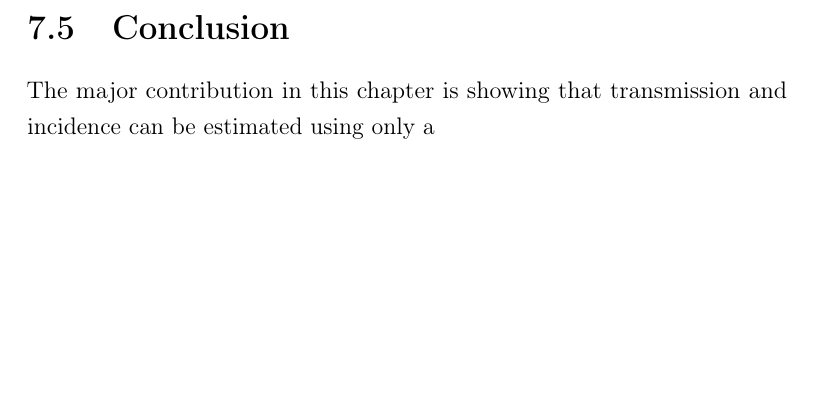
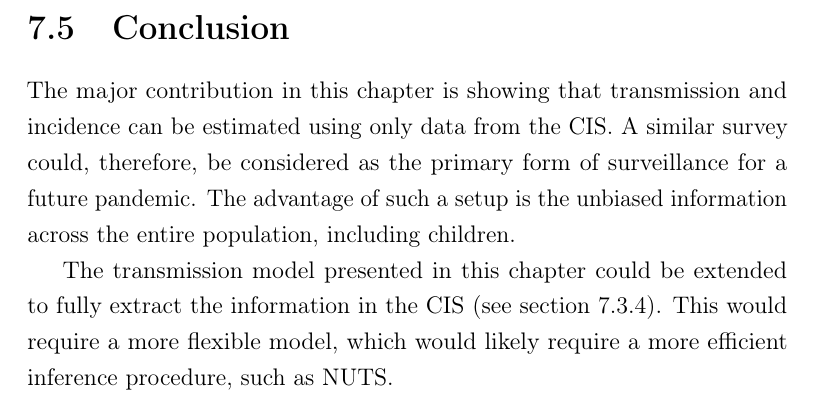
Before and after one commit to joshuablake/thesis, a LaTeX thesis (transmission.tex): part of page 40 of 41, cut so that both start at the same text, the shorter picture padded with empty space. Compiled offline with pdfLaTeX.

Commit message:
Start conclusion

```diff
--- a/transmission.tex
+++ b/transmission.tex
@@ -858,7 +858,14 @@ The overestimation of prevalence in the 11--16 age group and underestimation in
 
 \section{Conclusion}
 
-The major contribution in this chapter is showing that transmission and incidence can be estimated using only a
+The major contribution in this chapter is showing that transmission and incidence can be estimated using only data from the CIS.
+A similar survey could, therefore, be considered as the primary form of surveillance for a future pandemic.
+The advantage of such a setup is the unbiased information across the entire population, including children.
+
+The transmission model presented in this chapter could be extended to fully extract the information in the CIS (see \cref{SEIR:sec:discussion}).
+This would require a more flexible model, which would likely require a more efficient inference procedure, such as NUTS.
+
+
 
 \ifSubfilesClassLoaded{
   \listoftodos
```
